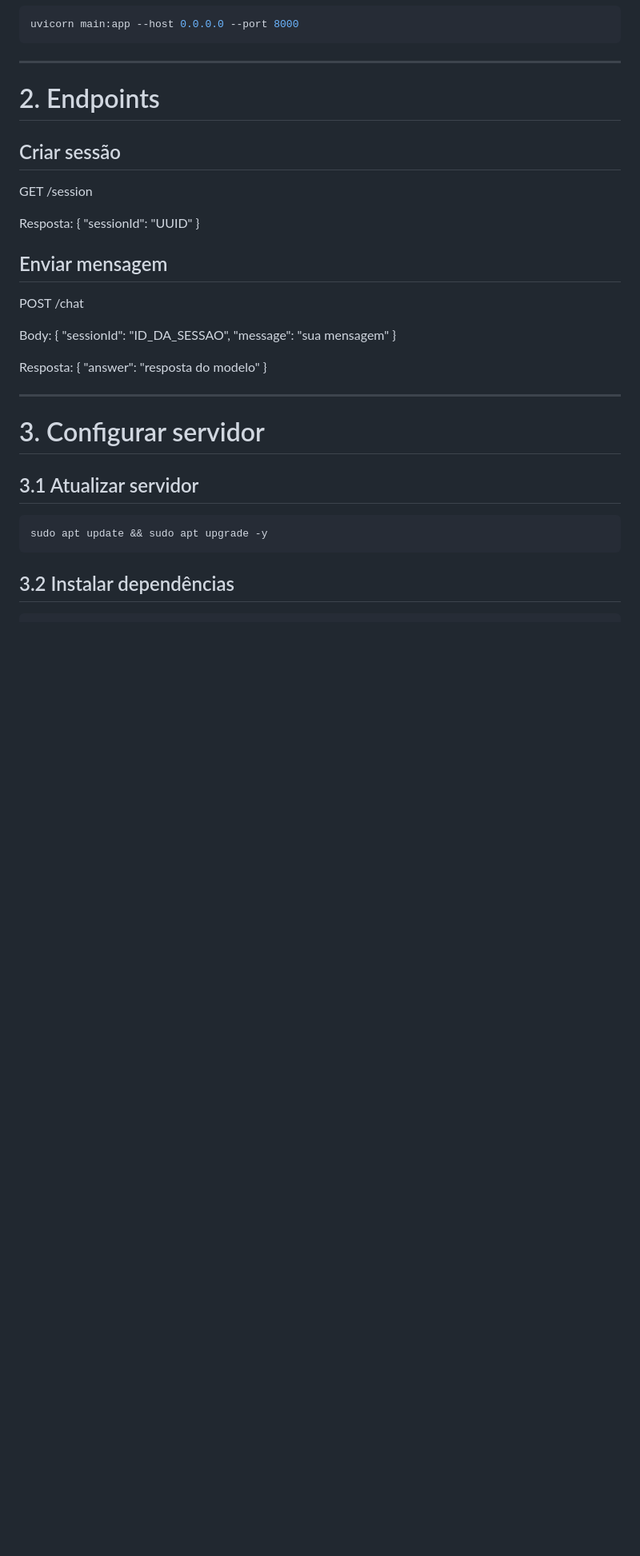
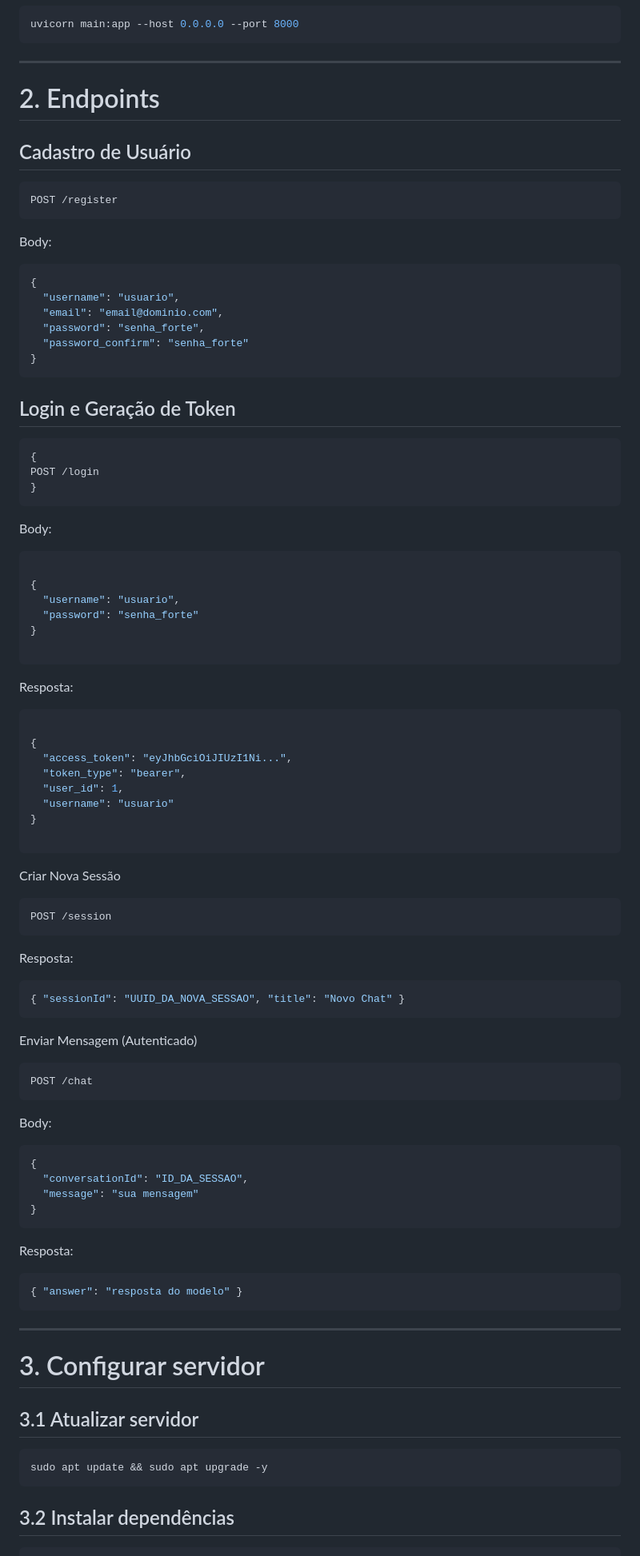
Before and after one commit to gabLCS/chatbot, a Markdown page: README.md, the part around the change printed below. Shown: that part at 80% size. Rendered like a GitHub page; blank space fills up the shorter version.

````diff
--- a/README.md
+++ b/README.md
@@ -74,25 +85,89 @@ uvicorn main:app --host 0.0.0.0 --port 8000
 
 #  2. Endpoints
 
-## Criar sessão
-GET /session
+## Cadastro de Usuário
+```bash
+POST /register
+```
+
+
+Body:
+```bash
+{
+  "username": "usuario",
+  "email": "email@dominio.com",
+  "password": "senha_forte",
+  "password_confirm": "senha_forte"
+}
+```
+
+## Login e Geração de Token
+
+```bash
+{
+POST /login
+}
+```
+Body:
+```bash
+
+{
+  "username": "usuario",
+  "password": "senha_forte"
+}
+
+```
+
+
 
 Resposta:
-{ "sessionId": "UUID" }
+```bash
 
-## Enviar mensagem
+{
+  "access_token": "eyJhbGciOiJIUzI1Ni...",
+  "token_type": "bearer",
+  "user_id": 1,
+  "username": "usuario"
+}
+
+```
+
+
+Criar Nova Sessão
+```bash
+POST /session
+```
+
+
+
+Resposta:
+```bash
+{ "sessionId": "UUID_DA_NOVA_SESSAO", "title": "Novo Chat" }
+```
+
+
+Enviar Mensagem (Autenticado)
+
+
+```bash
 POST /chat
+```
 
 Body:
+```bash
 {
-  "sessionId": "ID_DA_SESSAO",
+  "conversationId": "ID_DA_SESSAO",
   "message": "sua mensagem"
 }
+```
+
+
 
 Resposta:
-{
-  "answer": "resposta do modelo"
-}
+```bash
+{ "answer": "resposta do modelo" }
+```
+
 
 ---
 
````
Also changed, not shown: other parts of README.md (+82 -5 lines).
